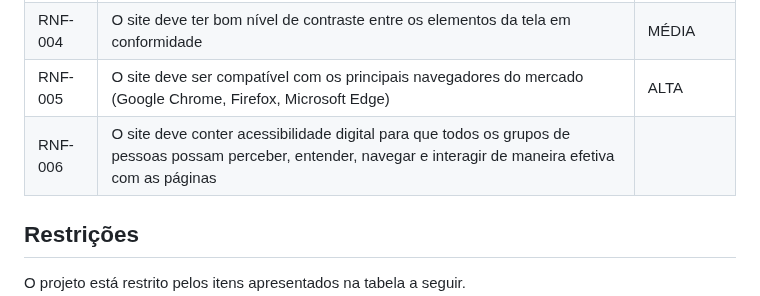
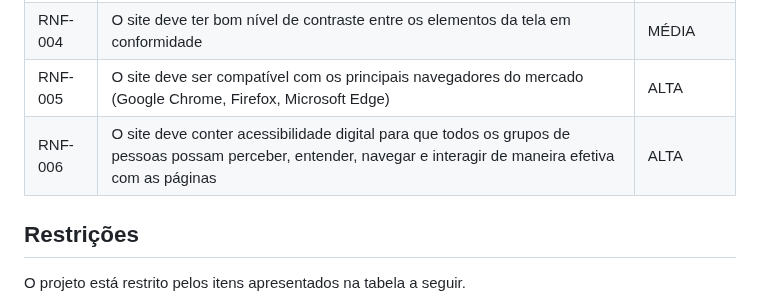
Before and after one commit to ICEI-PUC-Minas-PMV-ADS/-pmv-ads-2023-1-e1-proj-web-t16-carteira-investimento, a Markdown page: docs/02-Especificação do Projeto.md, the part around the change. GitHub-like rendering.

```diff
--- a/docs/02-Especificação do Projeto.md
+++ b/docs/02-Especificação do Projeto.md
@@ -83,7 +83,7 @@ As tabelas que se seguem apresentam os requisitos funcionais e não funcionais q
 |RNF-003| O site deve ser publicado em um ambiente acessível publicamente na Internet (Repl.it, GitHub Pages, Heroku) | ALTA |
 |RNF-004| O site deve ter bom nível de contraste entre os elementos da tela em conformidade | MÉDIA |
 |RNF-005| O site deve ser compatível com os principais navegadores do mercado (Google Chrome, Firefox, Microsoft Edge) | ALTA |
-|RNF-006| O site deve conter acessibilidade digital para que todos os grupos de pessoas possam perceber, entender, navegar e interagir de maneira efetiva com as páginas
+|RNF-006| O site deve conter acessibilidade digital para que todos os grupos de pessoas possam perceber, entender, navegar e interagir de maneira efetiva com as páginas | ALTA |
 
 <!--- Com base nas Histórias de Usuário, enumere os requisitos da sua solução. Classifique esses requisitos em dois grupos:
 
```
